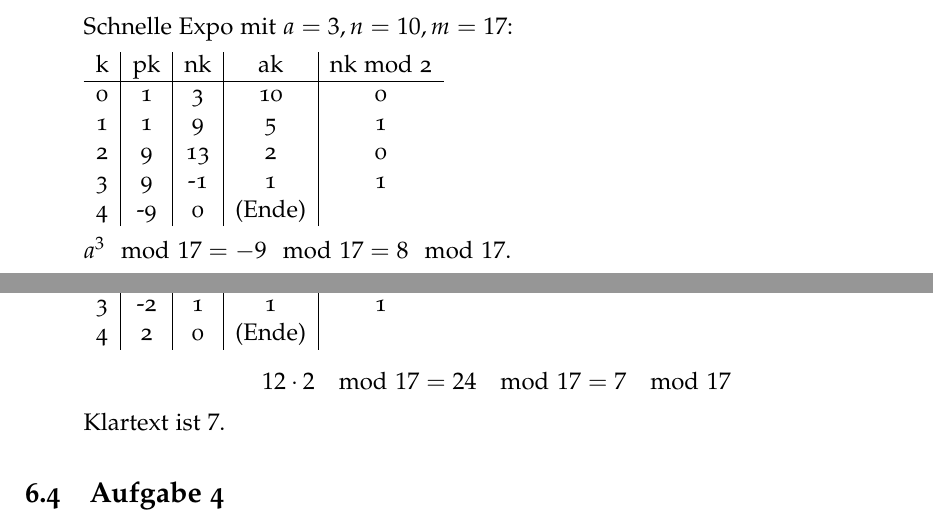
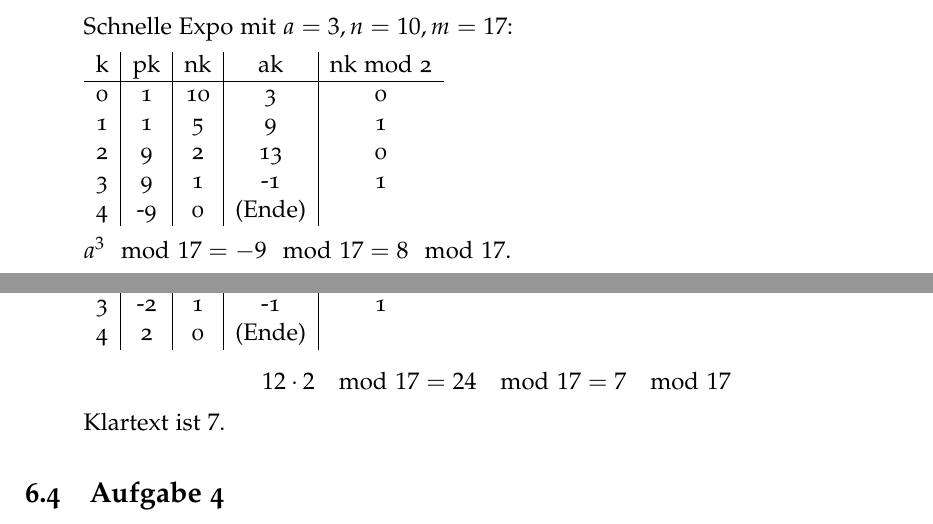
Before and after one commit to Tschitschibor/Krypto, a LaTeX problem sheet (tex/Uebungen.tex, which reads tex/Uebung6/Aufgabe3.tex): two parts of pages 4 and 5 of 11, joined at a grey line, cut so that both start at the same text. Compiled offline with pdfLaTeX.

Commit message:
Nochmal Fehler in Tabelle, 6.3. c). Jetzt sollte aber alles stimmen ;-)

```diff
--- a/tex/Uebung6/Aufgabe3.tex
+++ b/tex/Uebung6/Aufgabe3.tex
@@ -13,10 +13,10 @@ Schnelle Expo mit $a = 3, n = 10, m = 17$:
 \begin{tabular}{c|c|c|c|c}
 k & pk & nk & ak & nk mod 2 \\
 \hline
-0 & 1 & 3 & 10 & 0 \\
-1 & 1 & 9 & 5 & 1 \\
-2 & 9 & 13 & 2 & 0 \\
-3 & 9 & -1 & 1 & 1 \\
+0 & 1 & 10 & 3 & 0 \\
+1 & 1 & 5 & 9 & 1 \\
+2 & 9 & 2 & 13 & 0 \\
+3 & 9 & 1 & -1 & 1 \\
 4 & -9 & 0 & (Ende)
 \end{tabular}
 
@@ -69,9 +69,9 @@ ds^{k} \mod p = 12 \cdot 10^{10} \mod 17
 k & pk & nk & ak & nk mod 2 \\
 \hline
 0 & 1 & 10 & 10 & 0 \\
-1 & 1 & 5 & 5 & 1 \\
-2 & -2 & 2 & 2 & 0 \\
-3 & -2 & 1 & 1 & 1 \\
+1 & 1 & 5 & -2 & 1 \\
+2 & -2 & 2 & 4 & 0 \\
+3 & -2 & 1 & -1 & 1 \\
 4 & 2 & 0 & (Ende)
 \end{tabular}
 
```
Also changed, not shown: tex/Uebungen.pdf.
